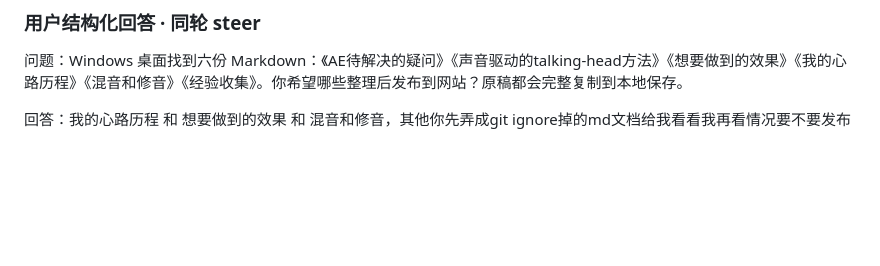
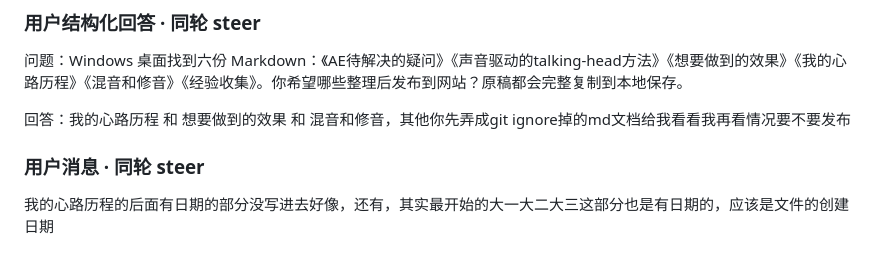
Before and after one commit to Crisply2404/Crisply2404.github.io, a Markdown page: CHAT_HISTORY.md, the part around the change. GitHub-like rendering; blank space fills up the shorter version.

Commit message:
fix(content): date the opening journal entry

```diff
--- a/CHAT_HISTORY.md
+++ b/CHAT_HISTORY.md
@@ -1138,3 +1138,7 @@ Windows 电脑目前离线，Tailscale 密钥已于 10 月 21 日过期，尚未
 问题：Windows 桌面找到六份 Markdown：《AE待解决的疑问》《声音驱动的talking-head方法》《想要做到的效果》《我的心路历程》《混音和修音》《经验收集》。你希望哪些整理后发布到网站？原稿都会完整复制到本地保存。
 
 回答：我的心路历程 和 想要做到的效果 和 混音和修音，其他你先弄成git ignore掉的md文档给我看看我再看情况要不要发布
+
+### 用户消息 · 同轮 steer
+
+我的心路历程的后面有日期的部分没写进去好像，还有，其实最开始的大一大二大三这部分也是有日期的，应该是文件的创建日期
```
Also changed, not shown: 1 other file.
